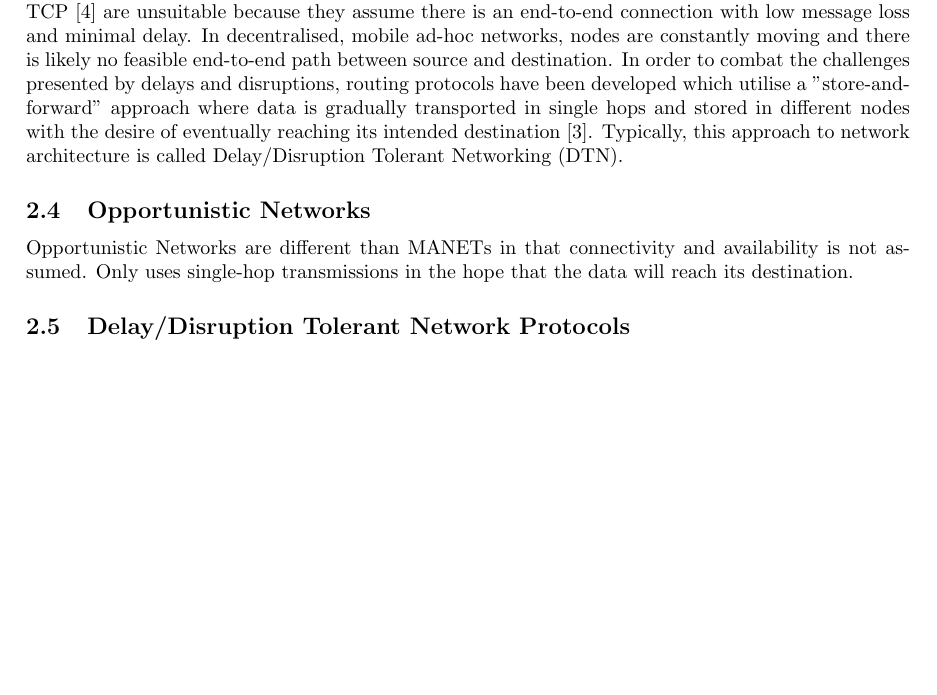
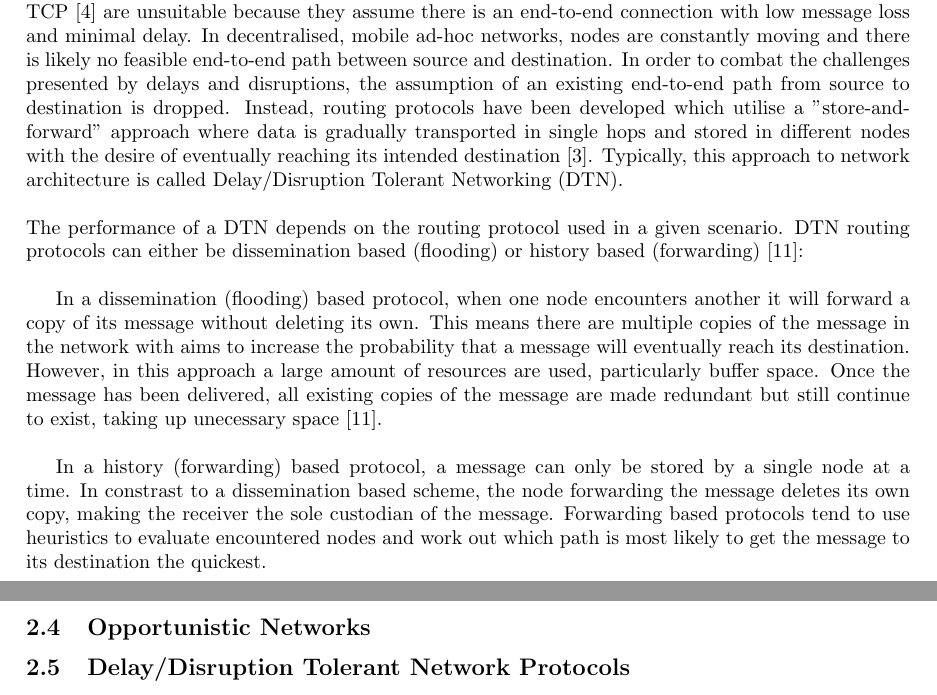
Before and after one commit to OPMitchell/dtn-performance-analysis-with-high-density-source-clusters, a LaTeX document (Report.tex): part of page 3 of 5 before the commit and two parts of pages 3 and 4 of 5 after it, the two joined at a grey line, cut so that both start at the same text, the shorter picture padded with empty space. Compiled offline with pdfLaTeX.

Commit message:
Finished section on DTNs

```diff
--- a/Report.tex
+++ b/Report.tex
@@ -47,10 +47,17 @@ Vehicular Ad-Hoc Networks (VANETs) are a type of MANET where the network's nodes
 It is useful to note that the movement of nodes in a VANET can be considered more predictable than coventional ad-hoc networks because vehicles follow set paths such as roads, railway lines, etc.
 
 \subsection{Delay/Disruption Tolerant Networks (DTNs)}
-In environments where disruptions and delays are expected, traditional networking protocols such as TCP [4] are unsuitable because they assume there is an end-to-end connection with low message loss and minimal delay. In decentralised, mobile ad-hoc networks, nodes are constantly moving and there is likely no feasible end-to-end path between source and destination. In order to combat the challenges presented by delays and disruptions, routing protocols have been developed which utilise a "store-and-forward" approach where data is gradually transported in single hops and stored in different nodes with the desire of eventually reaching its intended destination [3]. Typically, this approach to network architecture is called Delay/Disruption Tolerant Networking (DTN).
+In environments where disruptions and delays are expected, traditional networking protocols such as TCP [4] are unsuitable because they assume there is an end-to-end connection with low message loss and minimal delay. In decentralised, mobile ad-hoc networks, nodes are constantly moving and there is likely no feasible end-to-end path between source and destination. In order to combat the challenges presented by delays and disruptions, the assumption of an existing end-to-end path from source to destination is dropped. Instead, routing protocols have been developed which utilise a "store-and-forward" approach where data is gradually transported in single hops and stored in different nodes with the desire of eventually reaching its intended destination [3]. Typically, this approach to network architecture is called Delay/Disruption Tolerant Networking (DTN).\\
+
+\noindent The performance of a DTN depends on the routing protocol used in a given scenario. DTN routing protocols can either be dissemination based (flooding) or history based (forwarding) [11]:\\
+
+In a dissemination (flooding) based protocol, when one node encounters another it will forward a copy of its message without deleting its own. This means there are multiple copies of the message in the network with aims to increase the probability that a message will eventually reach its destination. However, in this approach a large amount of resources are used, particularly buffer space. Once the message has been delivered, all existing copies of the message are made redundant but still continue to exist, taking up unecessary space [11].\\
+
+In a history (forwarding) based protocol, a message can only be stored by a single node at a time. In constrast to a dissemination based scheme, the node forwarding the message deletes its own copy, making the receiver the sole custodian of the message. Forwarding based protocols tend to use heuristics to evaluate encountered nodes and work out which path is most likely to get the message to its destination the quickest.
+\newpage
 
 \subsection{Opportunistic Networks}
-Opportunistic Networks are different than MANETs in that connectivity and availability is not assumed. Only uses single-hop transmissions in the hope that the data will reach its destination.
+
 
 \subsection{Delay/Disruption Tolerant Network Protocols}
 Delay Tolerant Network Protocols
```
Also changed, not shown: Report.pdf, Report.tex (11 more changed lines), 4 other files.
